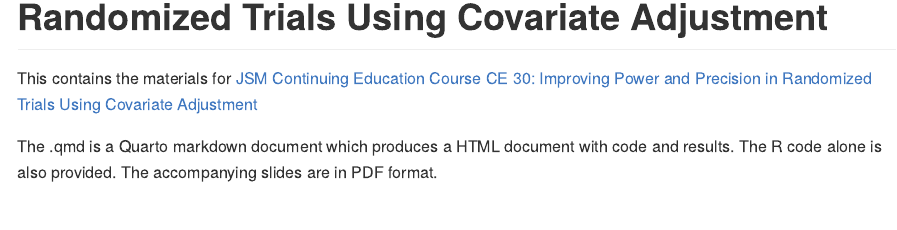
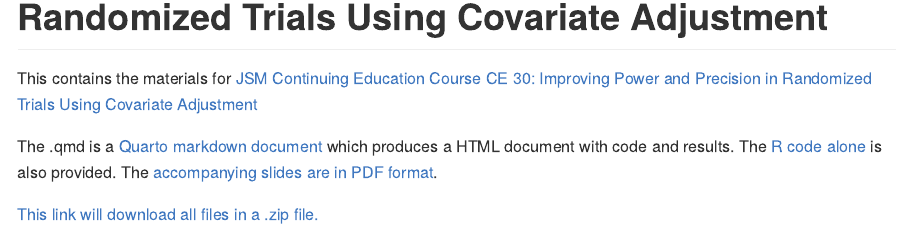
Before and after one commit to CovariateAdjustment/JSM2026, an R Markdown document (README.Rmd): the page in a window 1100 px wide, from 80 px down. The pictures show the output file README.md that the author committed with the source, drawn offline in the style of GitHub.

Commit message:
Add direct hyperlinks to each file.

```diff
--- a/README.Rmd
+++ b/README.Rmd
@@ -18,4 +18,6 @@ knitr::opts_chunk$set(
 
 This contains the materials for [JSM Continuing Education Course CE 30: Improving Power and Precision in Randomized Trials Using Covariate Adjustment](https://ww3.aievolution.com/JSMAnnual2026/Events/viewEv?ev=8529)
 
-The .qmd is a Quarto markdown document which produces a HTML document with code and results. The R code alone is also provided. The accompanying slides are in PDF format.
+The .qmd is a [Quarto markdown document](https://raw.githubusercontent.com/CovariateAdjustment/JSM2026/refs/heads/main/JSM_2026_CE_30_Covariate_Adjustment_Examples_in_R.qmd) which produces a HTML document with code and results. The [R code alone](https://raw.githubusercontent.com/CovariateAdjustment/JSM2026/refs/heads/main/JSM_2026_CE_30_Covariate_Adjustment_Examples_in_R.R) is also provided. The [accompanying slides are in PDF format](https://raw.githubusercontent.com/CovariateAdjustment/JSM2026/refs/heads/main/JSM_2026_CE_30_RCT_Covariate_Adjustment_Applications.pdf).
+
+[This link will download all files in a .zip file.](https://t.jh.edu/Mbp2Tb)
```
Also changed, not shown: README.md.
